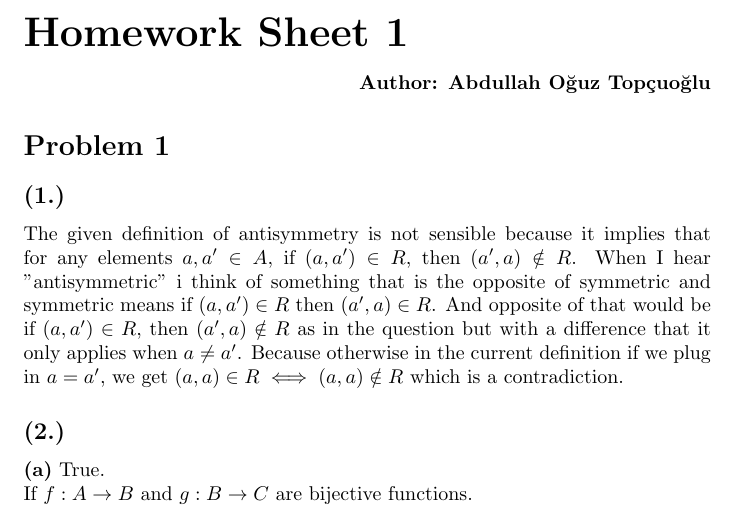
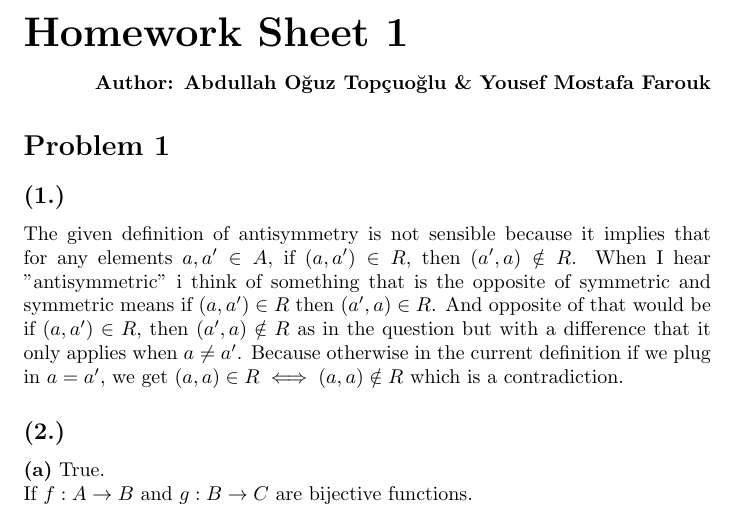
Before and after one commit to apilatosba/ti_assignments, a LaTeX problem sheet (hw1/main.tex): part of page 1 of 3, cut so that both start at the same text. Compiled offline with pdfLaTeX.

Commit message:
added names

```diff
--- a/hw1/main.tex
+++ b/hw1/main.tex
@@ -7,7 +7,7 @@
 \begin{document}
 \section*{\huge Homework Sheet 1}
 \begin{flushright}
-   \textbf{Author: Abdullah Oğuz Topçuoğlu}
+   \textbf{Author: Abdullah Oğuz Topçuoğlu \& Yousef Mostafa Farouk}
 \end{flushright}
 
 % Introduction to Theoretical CS Winter Term 2025/2026
```
Also changed, not shown: hw1/main.pdf.
